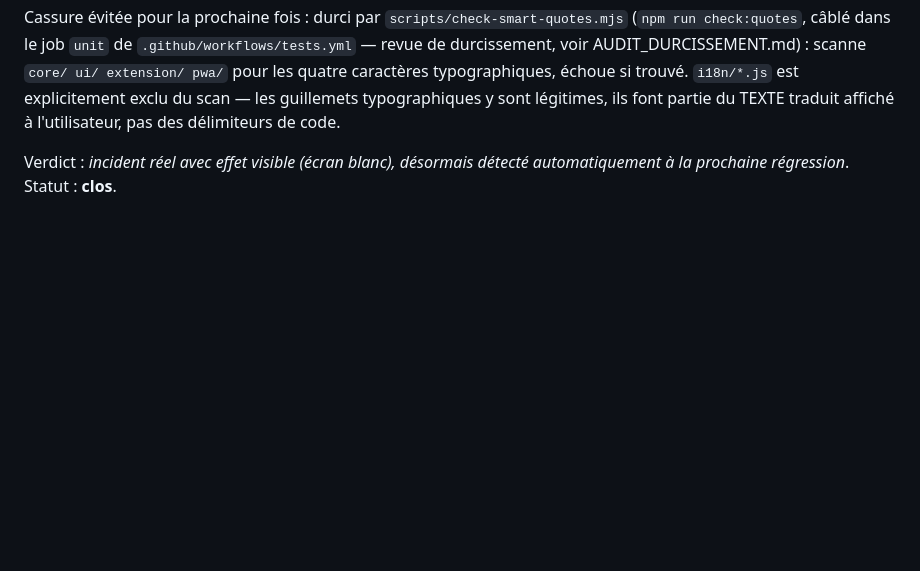
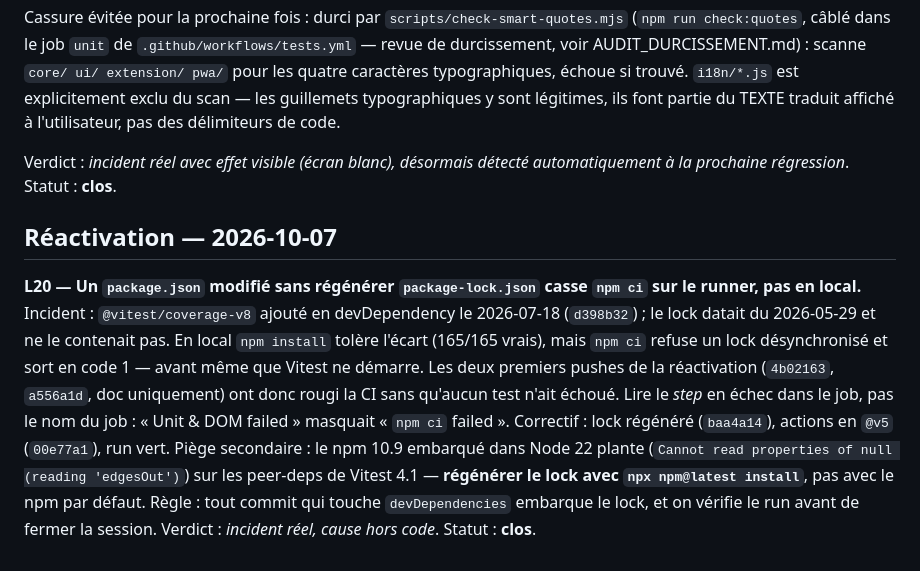
Before and after one commit to CedricMabilotte/pinkin, a Markdown page: lecons-pinkin.md, the part around the change. Drawn GitHub-style; blank space fills up the shorter version.

Commit message:
leçons : L20 — lock désynchronisé casse npm ci ; régénérer avec npx npm@latest

```diff
--- a/lecons-pinkin.md
+++ b/lecons-pinkin.md
@@ -295,3 +295,23 @@ partie du TEXTE traduit affiché à l'utilisateur, pas des délimiteurs de code.
 
 Verdict : *incident réel avec effet visible (écran blanc), désormais
 détecté automatiquement à la prochaine régression*. Statut : **clos**.
+
+## Réactivation — 2026-10-07
+
+**L20 — Un `package.json` modifié sans régénérer `package-lock.json` casse
+`npm ci` sur le runner, pas en local.** Incident : `@vitest/coverage-v8`
+ajouté en devDependency le 2026-07-18 (`d398b32`) ; le lock datait du
+2026-05-29 et ne le contenait pas. En local `npm install` tolère l'écart
+(165/165 vrais), mais `npm ci` refuse un lock désynchronisé et sort en
+code 1 — avant même que Vitest ne démarre. Les deux premiers pushes de la
+réactivation (`4b02163`, `a556a1d`, doc uniquement) ont donc rougi la CI
+sans qu'aucun test n'ait échoué. Lire le *step* en échec dans le job, pas
+le nom du job : « Unit & DOM failed » masquait « `npm ci` failed ».
+Correctif : lock régénéré (`baa4a14`), actions en `@v5` (`00e77a1`),
+run vert.
+Piège secondaire : le npm 10.9 embarqué dans Node 22 plante
+(`Cannot read properties of null (reading 'edgesOut')`) sur les peer-deps
+de Vitest 4.1 — **régénérer le lock avec `npx npm@latest install`**, pas
+avec le npm par défaut. Règle : tout commit qui touche `devDependencies`
+embarque le lock, et on vérifie le run avant de fermer la session.
+Verdict : *incident réel, cause hors code*. Statut : **clos**.
```
